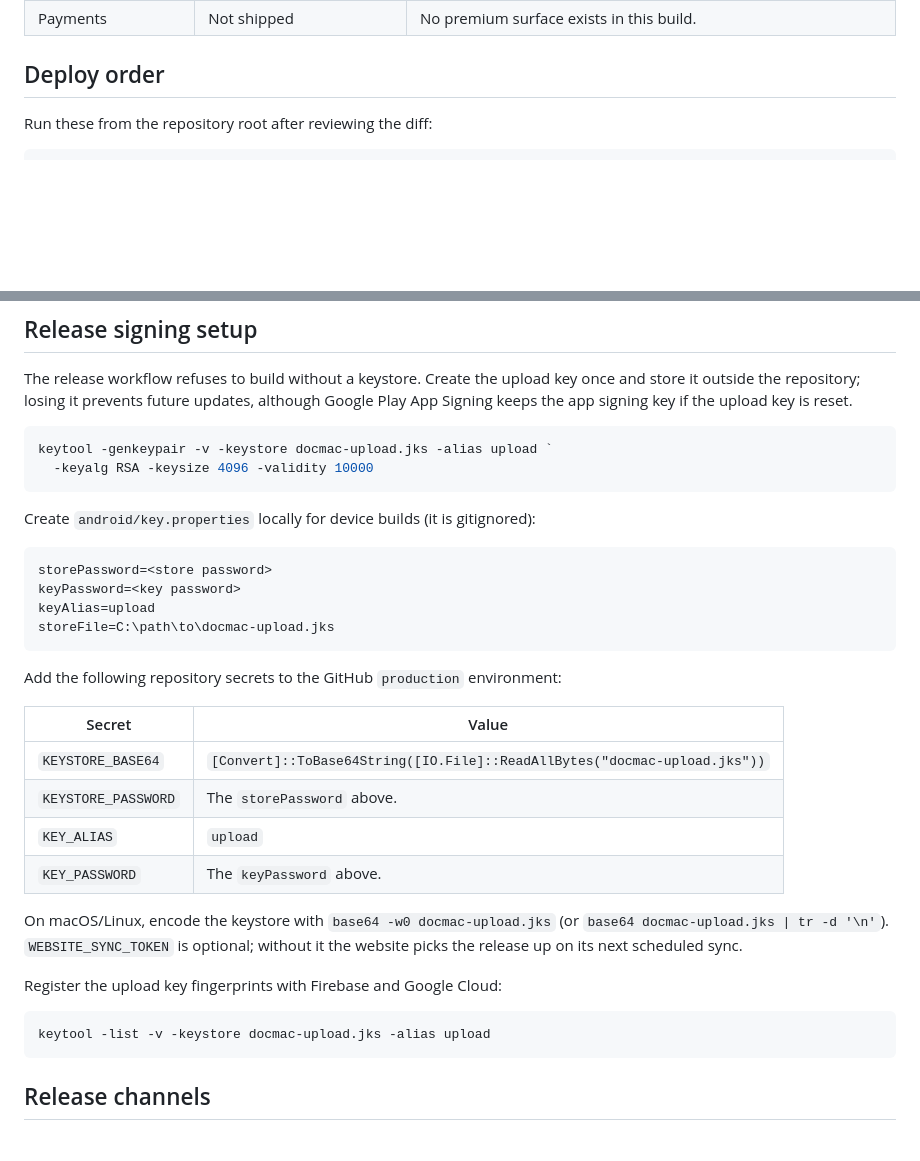
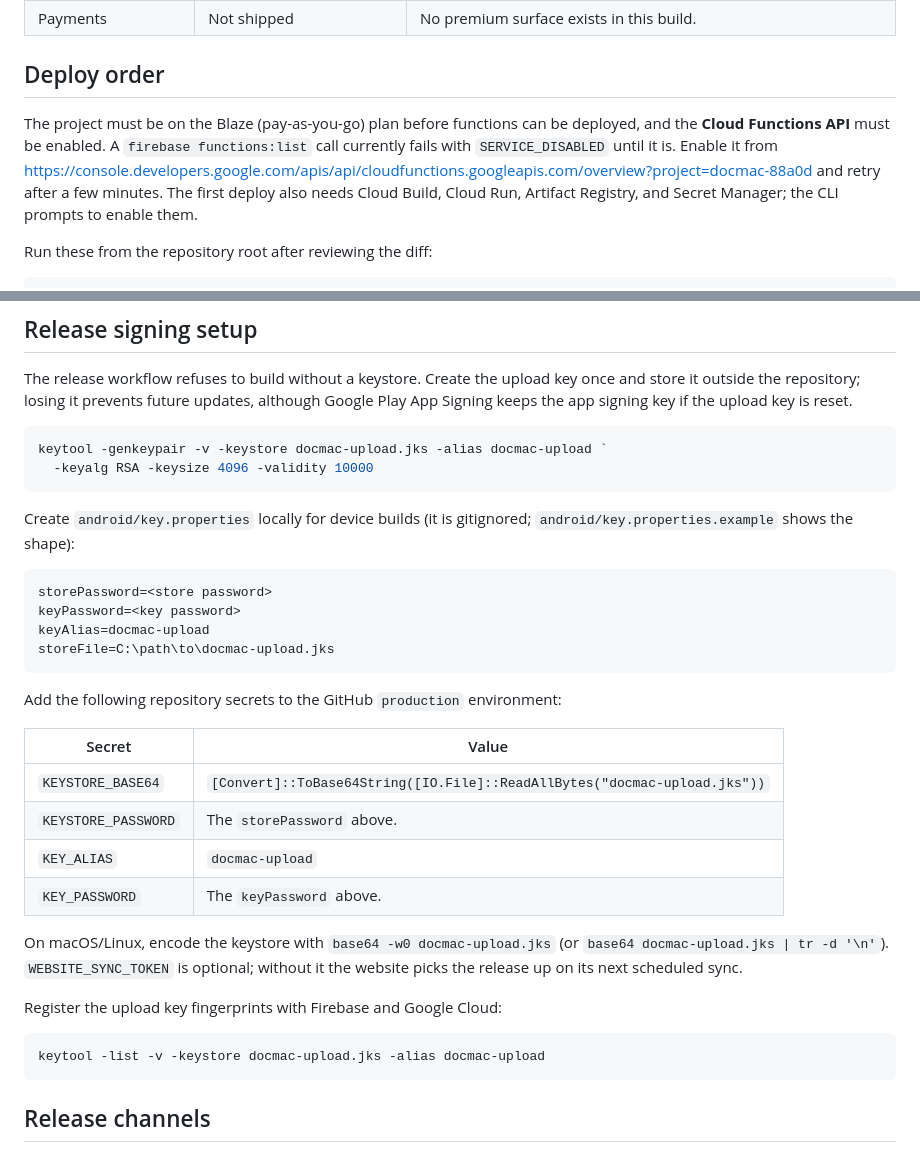
Before and after one commit to jackbarisere8/DOCMAC, a Markdown page: docs/PRODUCTION_RUNBOOK.md, 2 parts joined by grey strips. Rendered like a GitHub page; blank space fills up the shorter version.

Commit message:
docs(deploy): record Cloud Functions API and billing prerequisite
The production project currently returns SERVICE_DISABLED for the Cloud Functions API, so functions:list and deploy cannot work until the API is enabled on a Blaze plan. The runbook now links the exact console page and lists the dependent APIs the first deploy enables. Keystore instructions now match the existing docmac-upload alias.

````diff
--- a/docs/PRODUCTION_RUNBOOK.md
+++ b/docs/PRODUCTION_RUNBOOK.md
@@ -22,6 +22,13 @@ console, a deployment, or a dedicated design phase.
 | Payments | Not shipped | No premium surface exists in this build. |
 
 ## Deploy order
+
+The project must be on the Blaze (pay-as-you-go) plan before functions can be
+deployed, and the **Cloud Functions API** must be enabled. A `firebase
+functions:list` call currently fails with `SERVICE_DISABLED` until it is. Enable
+it from <https://console.developers.google.com/apis/api/cloudfunctions.googleapis.com/overview?project=docmac-88a0d>
+and retry after a few minutes. The first deploy also needs Cloud Build, Cloud
+Run, Artifact Registry, and Secret Manager; the CLI prompts to enable them.
 
 Run these from the repository root after reviewing the diff:
 
@@ -171,16 +178,17 @@ updates, although Google Play App Signing keeps the app signing key if the
 upload key is reset.
 
 ```powershell
-keytool -genkeypair -v -keystore docmac-upload.jks -alias upload `
+keytool -genkeypair -v -keystore docmac-upload.jks -alias docmac-upload `
   -keyalg RSA -keysize 4096 -validity 10000
 ```
 
-Create `android/key.properties` locally for device builds (it is gitignored):
+Create `android/key.properties` locally for device builds (it is gitignored;
+`android/key.properties.example` shows the shape):
 
 ```properties
 storePassword=<store password>
 keyPassword=<key password>
-keyAlias=upload
+keyAlias=docmac-upload
 storeFile=C:\path\to\docmac-upload.jks
 ```
 
@@ -190,7 +198,7 @@ Add the following repository secrets to the GitHub `production` environment:
 | --- | --- |
 | `KEYSTORE_BASE64` | `[Convert]::ToBase64String([IO.File]::ReadAllBytes("docmac-upload.jks"))` |
 | `KEYSTORE_PASSWORD` | The `storePassword` above. |
-| `KEY_ALIAS` | `upload` |
+| `KEY_ALIAS` | `docmac-upload` |
 | `KEY_PASSWORD` | The `keyPassword` above. |
 
 On macOS/Linux, encode the keystore with `base64 -w0 docmac-upload.jks` (or
@@ -200,7 +208,7 @@ it the website picks the release up on its next scheduled sync.
 Register the upload key fingerprints with Firebase and Google Cloud:
 
 ```bash
-keytool -list -v -keystore docmac-upload.jks -alias upload
+keytool -list -v -keystore docmac-upload.jks -alias docmac-upload
 ```
 
 ## Release channels
````
